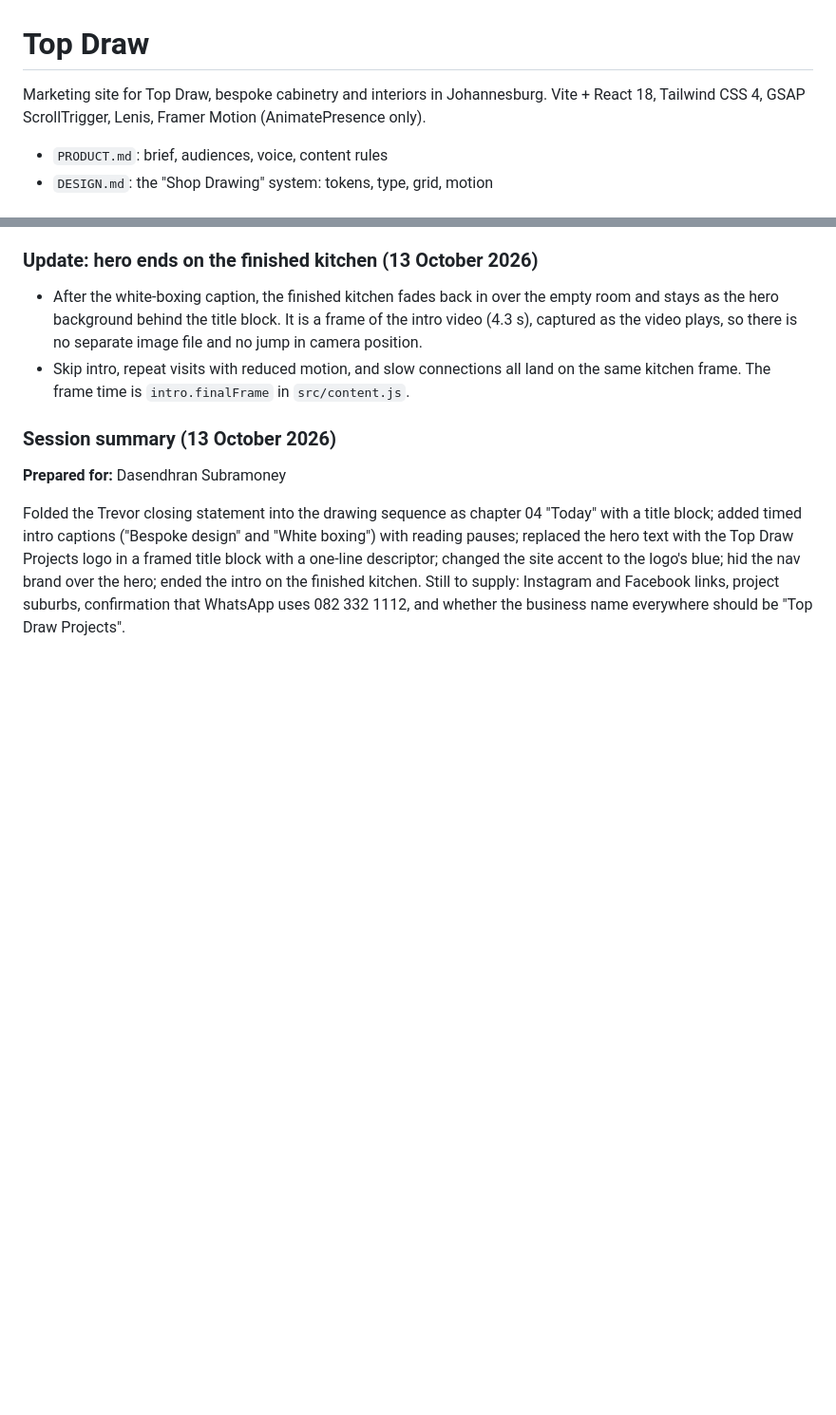
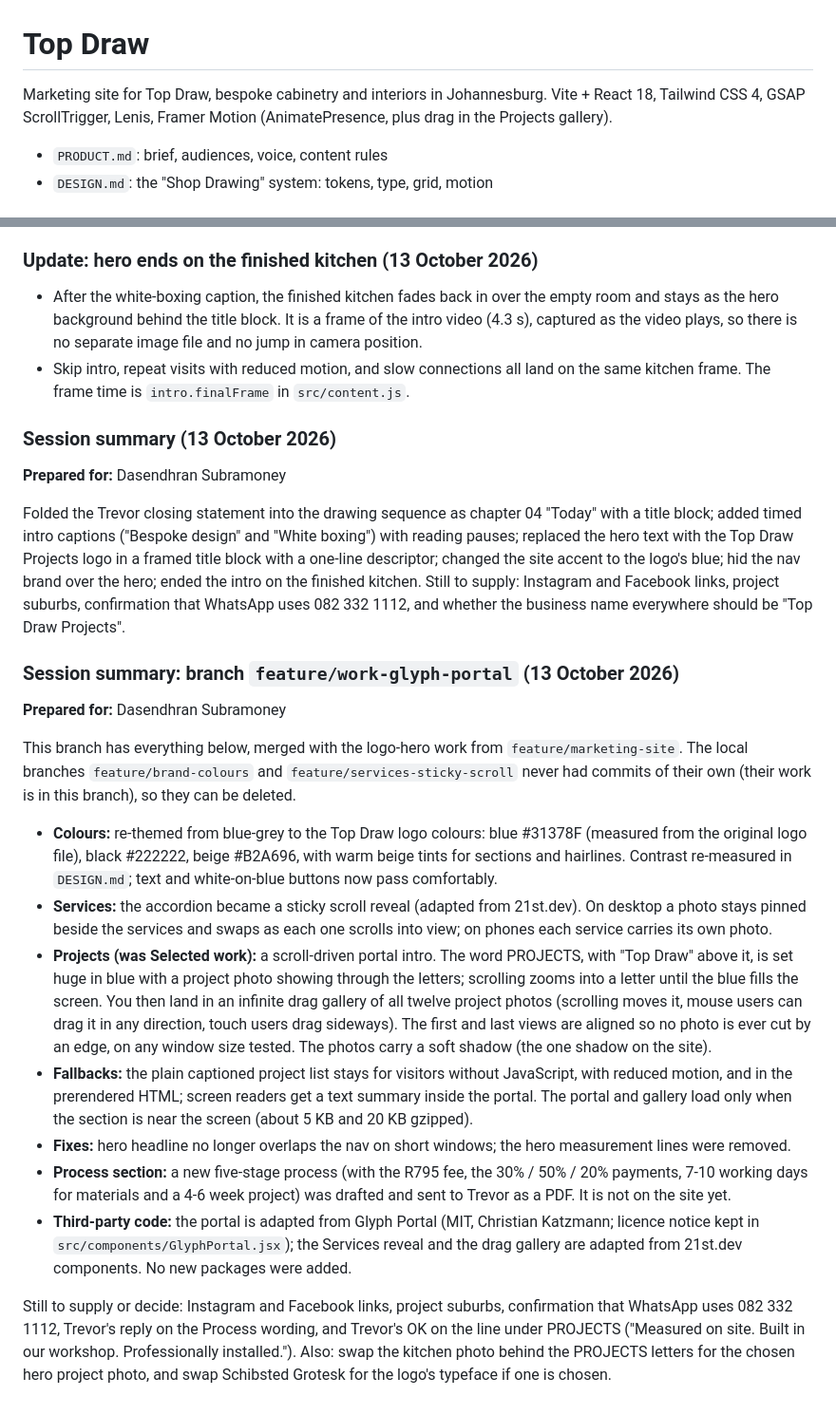
Before and after one commit to dasisubramoney/TopDraw-, a Markdown page: README.md, 2 parts joined by grey strips. Shown at 95% size. Drawn GitHub-style; blank space fills up the shorter version.

Commit message:
README: summary of branch work, third-party credits, outstanding items
Co-Authored-By: Claude Sonnet 5.5 <noreply@anthropic.com>

```diff
--- a/README.md
+++ b/README.md
@@ -1,7 +1,7 @@
 # Top Draw
 
 Marketing site for Top Draw, bespoke cabinetry and interiors in Johannesburg.
-Vite + React 18, Tailwind CSS 4, GSAP ScrollTrigger, Lenis, Framer Motion (AnimatePresence only).
+Vite + React 18, Tailwind CSS 4, GSAP ScrollTrigger, Lenis, Framer Motion (AnimatePresence, plus drag in the Projects gallery).
 
 - `PRODUCT.md`: brief, audiences, voice, content rules
 - `DESIGN.md`: the "Shop Drawing" system: tokens, type, grid, motion
@@ -234,3 +234,19 @@ Removed the hero measurement lines; fixed the hero headline overlapping the nav
 **Prepared for:** Dasendhran Subramoney
 
 Folded the Trevor closing statement into the drawing sequence as chapter 04 "Today" with a title block; added timed intro captions ("Bespoke design" and "White boxing") with reading pauses; replaced the hero text with the Top Draw Projects logo in a framed title block with a one-line descriptor; changed the site accent to the logo's blue; hid the nav brand over the hero; ended the intro on the finished kitchen. Still to supply: Instagram and Facebook links, project suburbs, confirmation that WhatsApp uses 082 332 1112, and whether the business name everywhere should be "Top Draw Projects".
+
+### Session summary: branch `feature/work-glyph-portal` (13 October 2026)
+
+**Prepared for:** Dasendhran Subramoney
+
+This branch has everything below, merged with the logo-hero work from `feature/marketing-site`. The local branches `feature/brand-colours` and `feature/services-sticky-scroll` never had commits of their own (their work is in this branch), so they can be deleted.
+
+- **Colours:** re-themed from blue-grey to the Top Draw logo colours: blue #31378F (measured from the original logo file), black #222222, beige #B2A696, with warm beige tints for sections and hairlines. Contrast re-measured in `DESIGN.md`; text and white-on-blue buttons now pass comfortably.
+- **Services:** the accordion became a sticky scroll reveal (adapted from 21st.dev). On desktop a photo stays pinned beside the services and swaps as each one scrolls into view; on phones each service carries its own photo.
+- **Projects (was Selected work):** a scroll-driven portal intro. The word PROJECTS, with "Top Draw" above it, is set huge in blue with a project photo showing through the letters; scrolling zooms into a letter until the blue fills the screen. You then land in an infinite drag gallery of all twelve project photos (scrolling moves it, mouse users can drag it in any direction, touch users drag sideways). The first and last views are aligned so no photo is ever cut by an edge, on any window size tested. The photos carry a soft shadow (the one shadow on the site).
+- **Fallbacks:** the plain captioned project list stays for visitors without JavaScript, with reduced motion, and in the prerendered HTML; screen readers get a text summary inside the portal. The portal and gallery load only when the section is near the screen (about 5 KB and 20 KB gzipped).
+- **Fixes:** hero headline no longer overlaps the nav on short windows; the hero measurement lines were removed.
+- **Process section:** a new five-stage process (with the R795 fee, the 30% / 50% / 20% payments, 7-10 working days for materials and a 4-6 week project) was drafted and sent to Trevor as a PDF. It is not on the site yet.
+- **Third-party code:** the portal is adapted from Glyph Portal (MIT, Christian Katzmann; licence notice kept in `src/components/GlyphPortal.jsx`); the Services reveal and the drag gallery are adapted from 21st.dev components. No new packages were added.
+
+Still to supply or decide: Instagram and Facebook links, project suburbs, confirmation that WhatsApp uses 082 332 1112, Trevor's reply on the Process wording, and Trevor's OK on the line under PROJECTS ("Measured on site. Built in our workshop. Professionally installed."). Also: swap the kitchen photo behind the PROJECTS letters for the chosen hero project photo, and swap Schibsted Grotesk for the logo's typeface if one is chosen.
```
